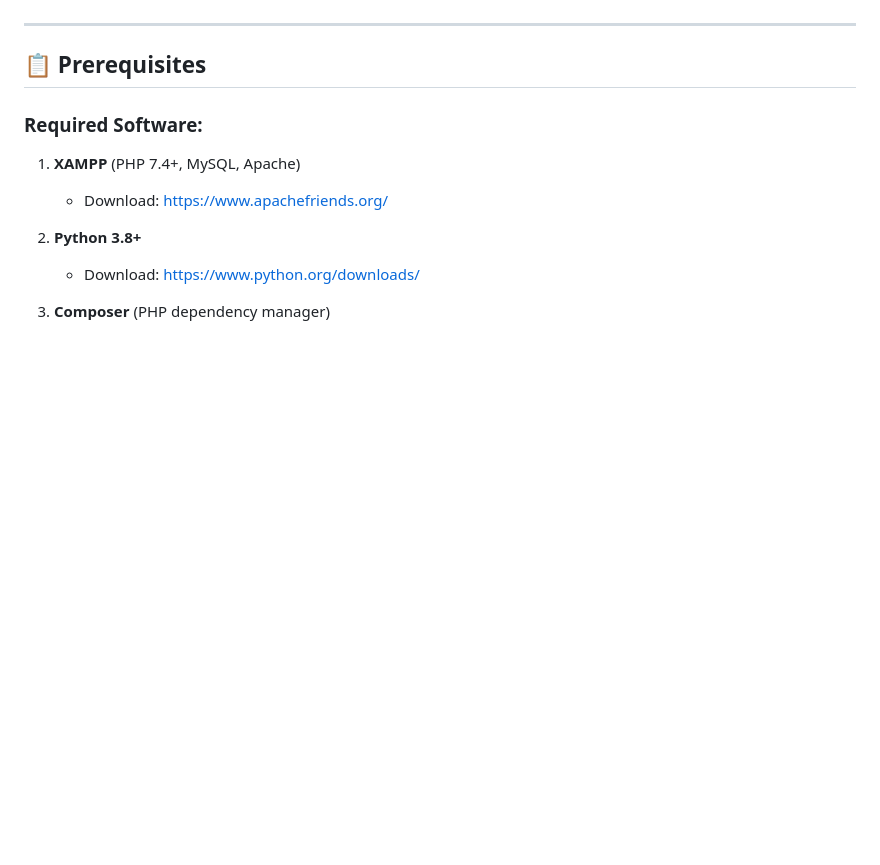
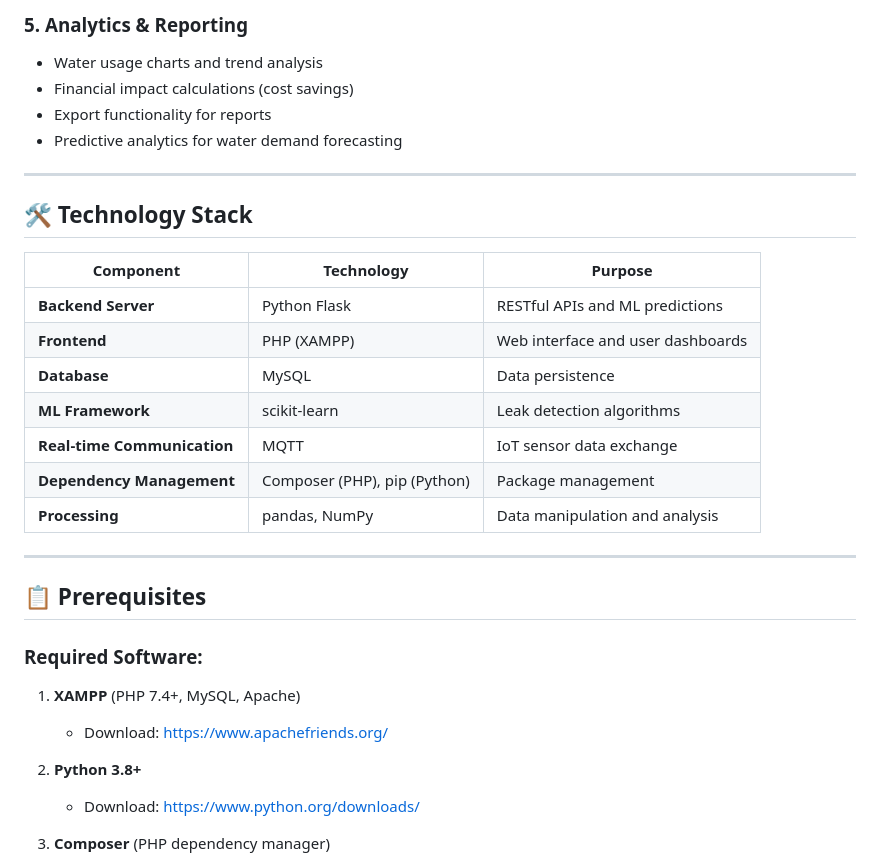
Before and after one commit to sahilc497/FlowGuard, a Markdown page: README.md, the part around one of its changes. GitHub-like rendering; blank space fills up the shorter version.

```diff
--- a/README.md
+++ b/README.md
@@ -12,3 +63,22 @@ A comprehensive water monitoring system for farmers with leak detection, motor c
+### 5. **Analytics & Reporting**
+   - Water usage charts and trend analysis
+   - Financial impact calculations (cost savings)
+   - Export functionality for reports
+   - Predictive analytics for water demand forecasting
+
+---
+
+## 🛠️ Technology Stack
+
+| Component | Technology | Purpose |
+|-----------|-----------|---------|
+| **Backend Server** | Python Flask | RESTful APIs and ML predictions |
+| **Frontend** | PHP (XAMPP) | Web interface and user dashboards |
+| **Database** | MySQL | Data persistence |
+| **ML Framework** | scikit-learn | Leak detection algorithms |
+| **Real-time Communication** | MQTT | IoT sensor data exchange |
+| **Dependency Management** | Composer (PHP), pip (Python) | Package management |
+| **Processing** | pandas, NumPy | Data manipulation and analysis |
 
 ---
 
```
Also changed, not shown: other parts of README.md (+56 -5 lines).
